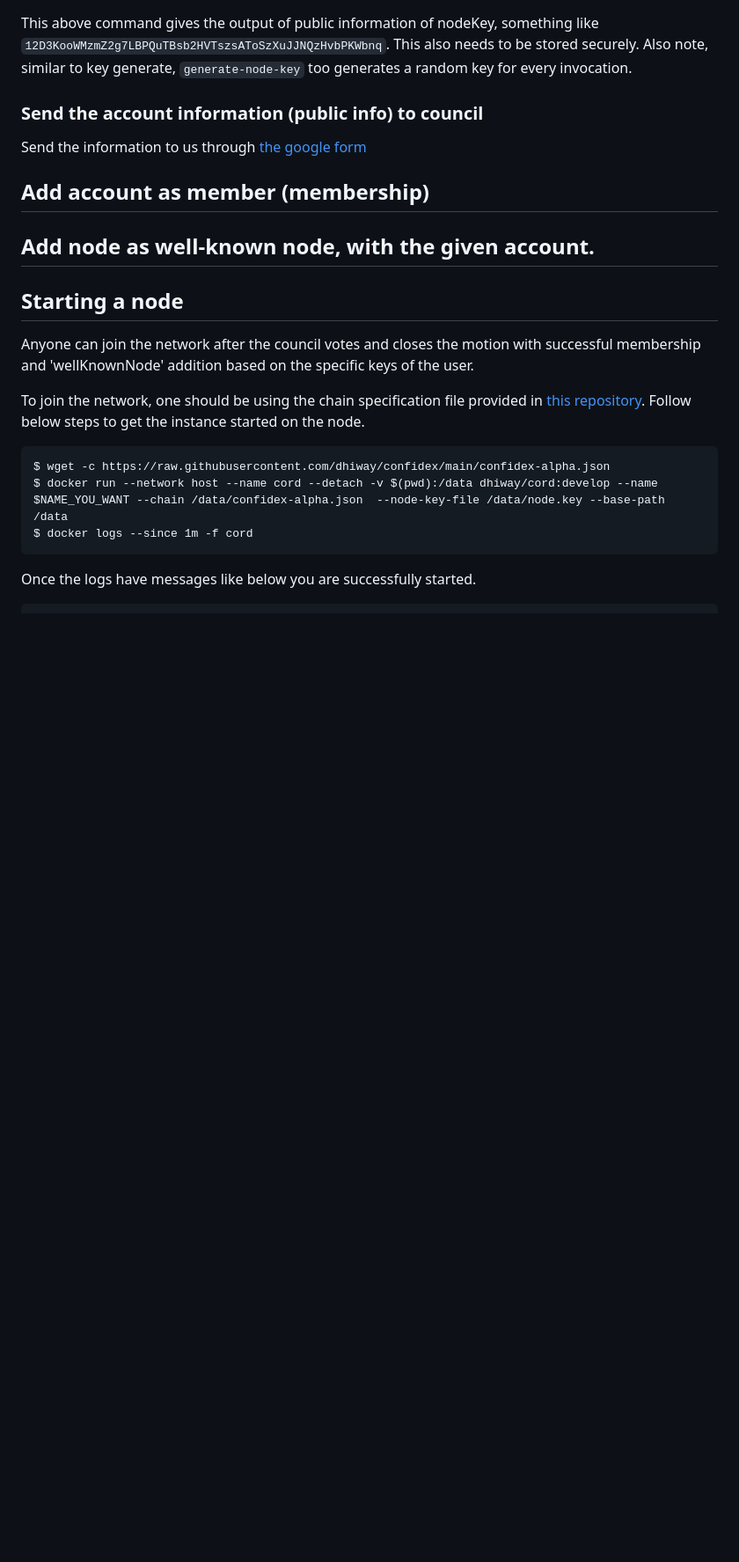
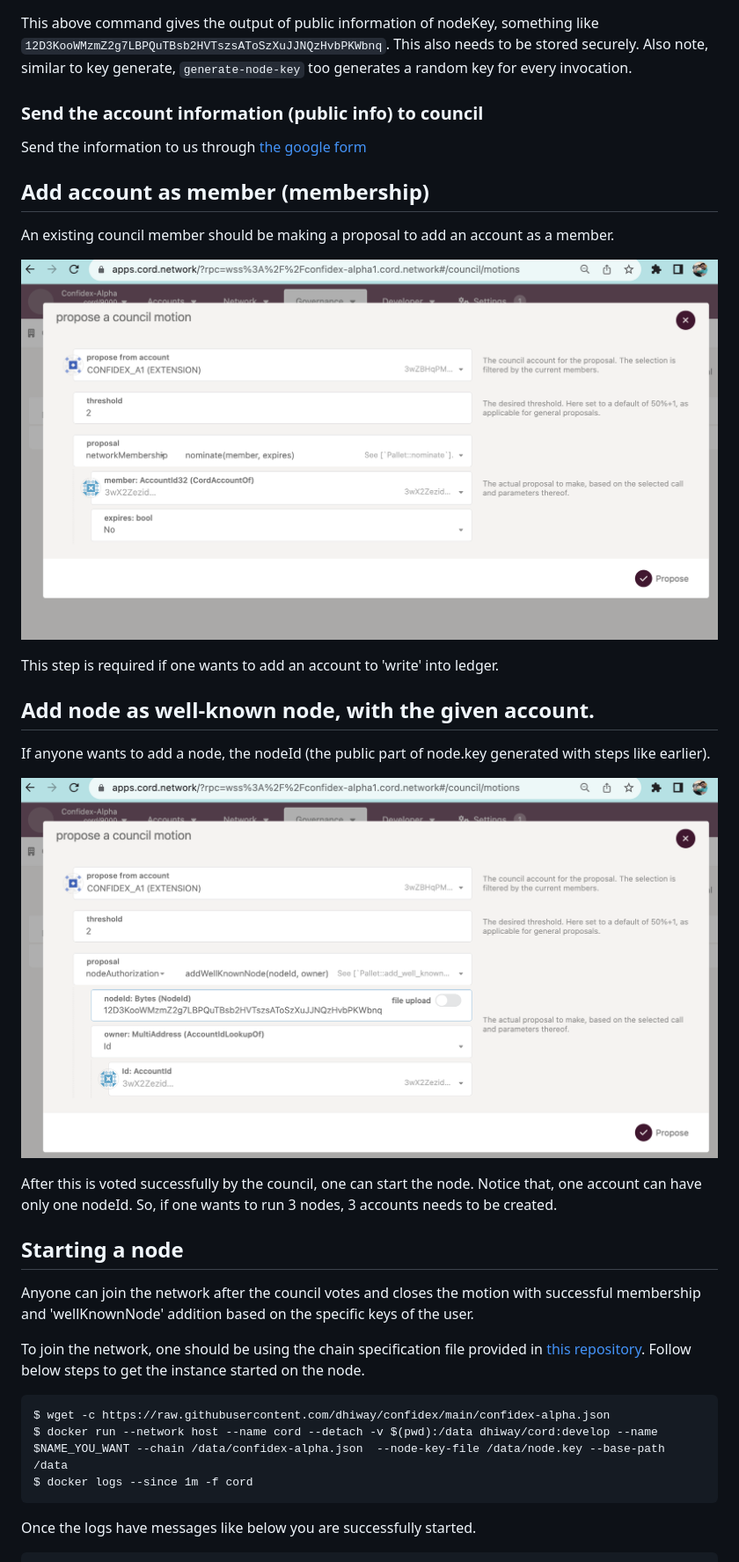
Before and after one commit to dhiway/confidex, a Markdown page: README.md, the part around the change printed below. Shown: that part at 88% size. Rendered like a GitHub page; pictures changed too: images/network-membership.png (added), images/well-known-node.png (added); blank space fills up the shorter version.

Commit message:
more updates to README (#2)
Signed-off-by: Amar Tumballi <amar@dhiway.com>

```diff
--- a/README.md
+++ b/README.md
@@ -57,7 +59,20 @@ Send the information to us through [the google form](https://forms.gle/DXyZR9xj4
 
 ## Add account as member (membership)
 
+An existing council member should be making a proposal to add an account as a member.
+
+![Membership](./images/network-membership.png)
+
+This step is required if one wants to add an account to 'write' into ledger.
+
 ## Add node as well-known node, with the given account.
+
+If anyone wants to add a node, the nodeId (the public part of node.key generated with steps like earlier).
+
+![NetworkNode](./images/well-known-node.png)
+
+After this is voted successfully by the council, one can start the node. Notice that, one account can have only one nodeId. So, if one wants to run 3 nodes, 3 accounts needs to be created.
+
 
 ## Starting a node
 
```
Also changed, not shown: other parts of README.md (+9 -2 lines), images/add_authority_nodes.png (added), images/voting.png (added).
